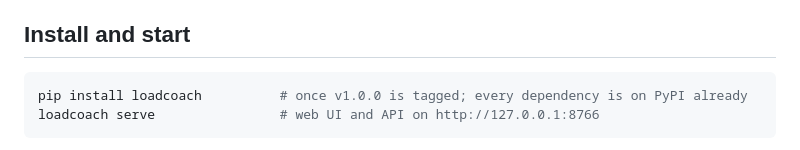
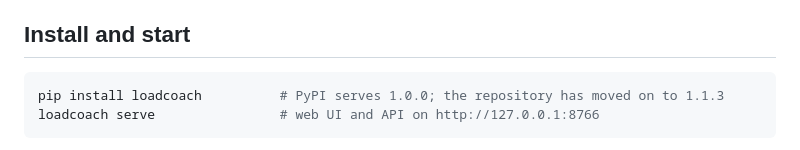
Before and after one commit to JPKell/LoadCoach, a Markdown page: docs/quickstart.md, the part around the change. GitHub-like rendering.

````diff
--- a/docs/quickstart.md
+++ b/docs/quickstart.md
@@ -7,7 +7,7 @@ FreeWeight. Each of those absences is a documented degraded state, never a failu
 ## Install and start
 
 ```bash
-pip install loadcoach          # once v1.0.0 is tagged; every dependency is on PyPI already
+pip install loadcoach          # PyPI serves 1.0.0; the repository has moved on to 1.1.3
 loadcoach serve                # web UI and API on http://127.0.0.1:8766
 ```
 
````
Also changed, not shown: README.md (+14 -12 lines).
